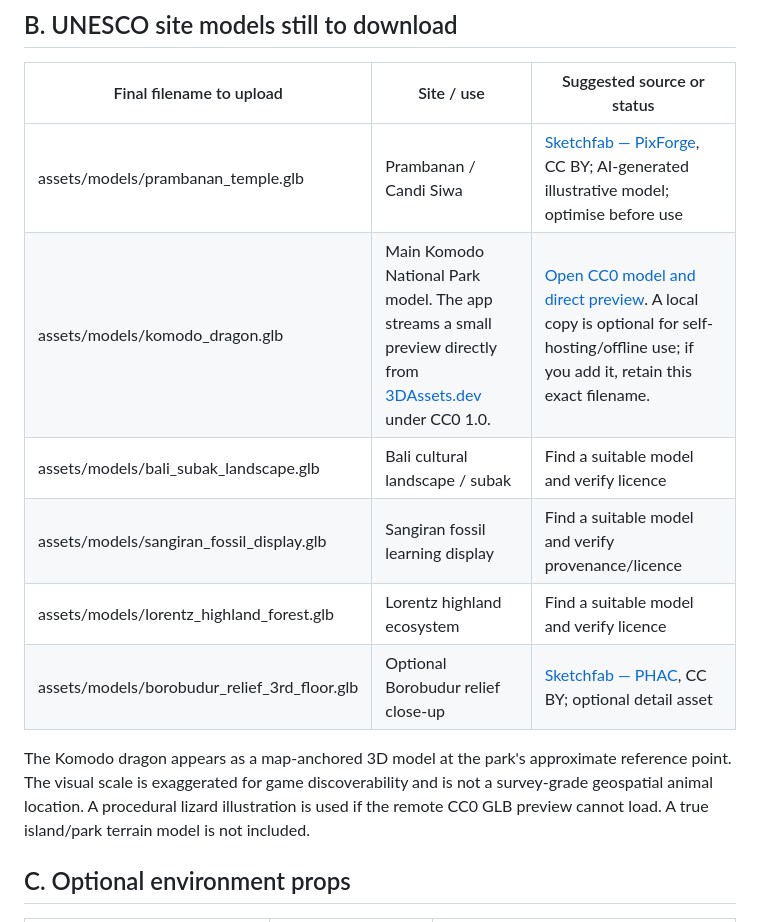
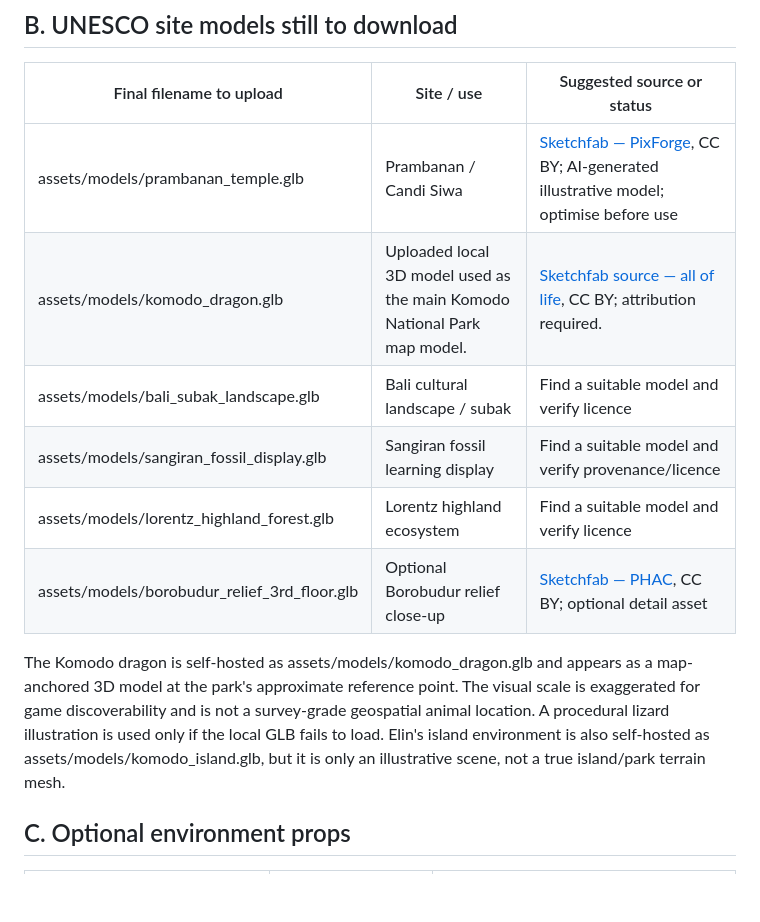
Before and after one commit to AnggaConni/SainsCultureBoardGame, a Markdown page: ASSET_UPLOAD_GUIDE.md, the part around the change. Rendered like a GitHub page; blank space fills up the shorter version.

Commit message:
Update instructions for uploaded Komodo models

```diff
--- a/ASSET_UPLOAD_GUIDE.md
+++ b/ASSET_UPLOAD_GUIDE.md
@@ -28,13 +28,13 @@ All 3D models belong in one folder: assets/models/. We keep temples, protected l
 | Final filename to upload | Site / use | Suggested source or status |
 |---|---|---|
 | assets/models/prambanan_temple.glb | Prambanan / Candi Siwa | [Sketchfab — PixForge](https://sketchfab.com/3d-models/candi-siwa-prambanan-d7d633ba14be4ba7aeef1500f32e13f0), CC BY; AI-generated illustrative model; optimise before use |
-| assets/models/komodo_dragon.glb | Main Komodo National Park model. The app streams a small preview directly from [3DAssets.dev](https://3dassets.dev/assets/reptiles-amphibians-and-minibeasts-komodo-dragon-9ed37a2d) under CC0 1.0. | [Open CC0 model and direct preview](https://cdn.3dassets.dev/assets/22431/v1/model.glb). A local copy is optional for self-hosting/offline use; if you add it, retain this exact filename. |
+| assets/models/komodo_dragon.glb | Uploaded local 3D model used as the main Komodo National Park map model. | [Sketchfab source — all of life](https://sketchfab.com/3d-models/komodo-dragon-0b8679521991420a8b48a6e63018f52c), CC BY; attribution required. |
 | assets/models/bali_subak_landscape.glb | Bali cultural landscape / subak | Find a suitable model and verify licence |
 | assets/models/sangiran_fossil_display.glb | Sangiran fossil learning display | Find a suitable model and verify provenance/licence |
 | assets/models/lorentz_highland_forest.glb | Lorentz highland ecosystem | Find a suitable model and verify licence |
 | assets/models/borobudur_relief_3rd_floor.glb | Optional Borobudur relief close-up | [Sketchfab — PHAC](https://sketchfab.com/3d-models/borobudur-3rd-floor-relief-pictograph-2c49eeb628684757b8f0f87165a12007), CC BY; optional detail asset |
 
-The Komodo dragon appears as a map-anchored 3D model at the park's approximate reference point. The visual scale is exaggerated for game discoverability and is not a survey-grade geospatial animal location. A procedural lizard illustration is used if the remote CC0 GLB preview cannot load. A true island/park terrain model is not included.
+The Komodo dragon is self-hosted as assets/models/komodo_dragon.glb and appears as a map-anchored 3D model at the park's approximate reference point. The visual scale is exaggerated for game discoverability and is not a survey-grade geospatial animal location. A procedural lizard illustration is used only if the local GLB fails to load. Elin's island environment is also self-hosted as assets/models/komodo_island.glb, but it is only an illustrative scene, not a true island/park terrain mesh.
 
 ## C. Optional environment props
 
```
